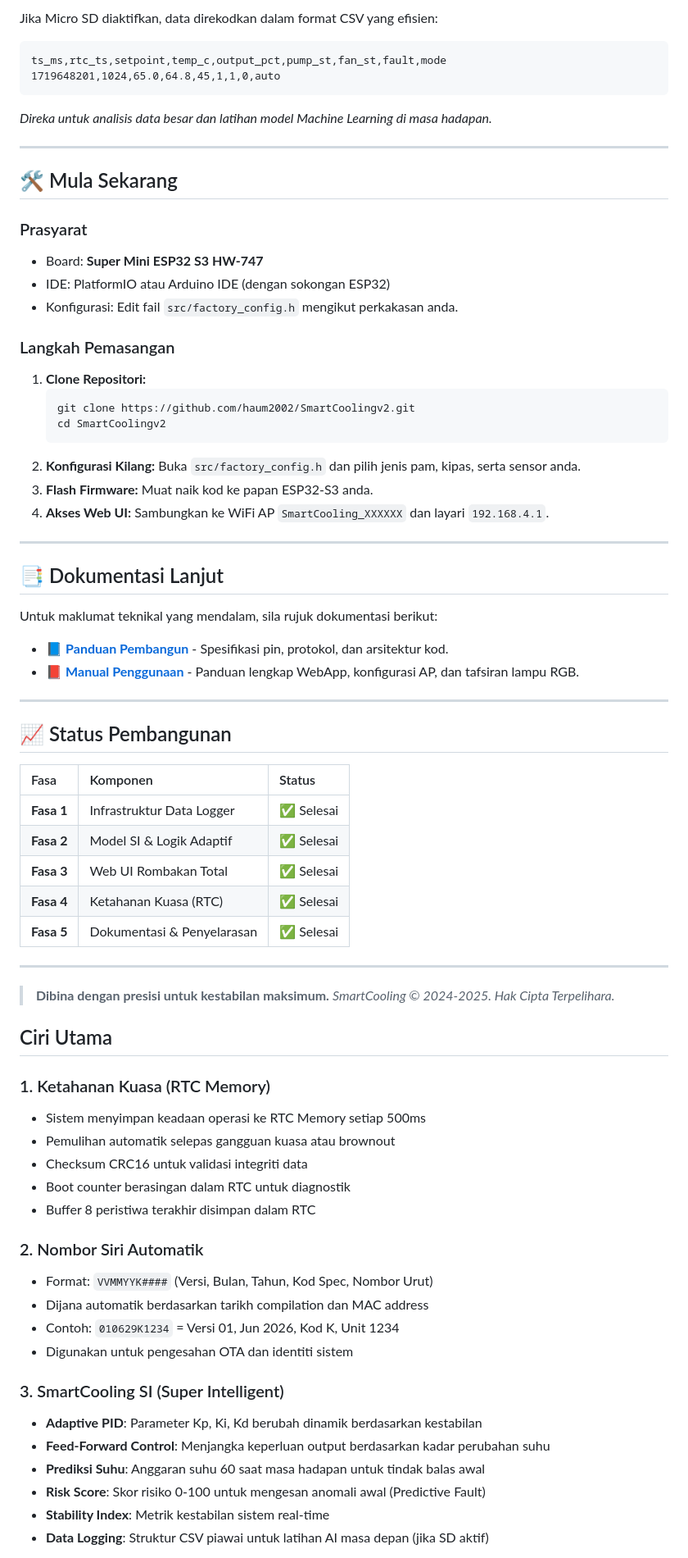
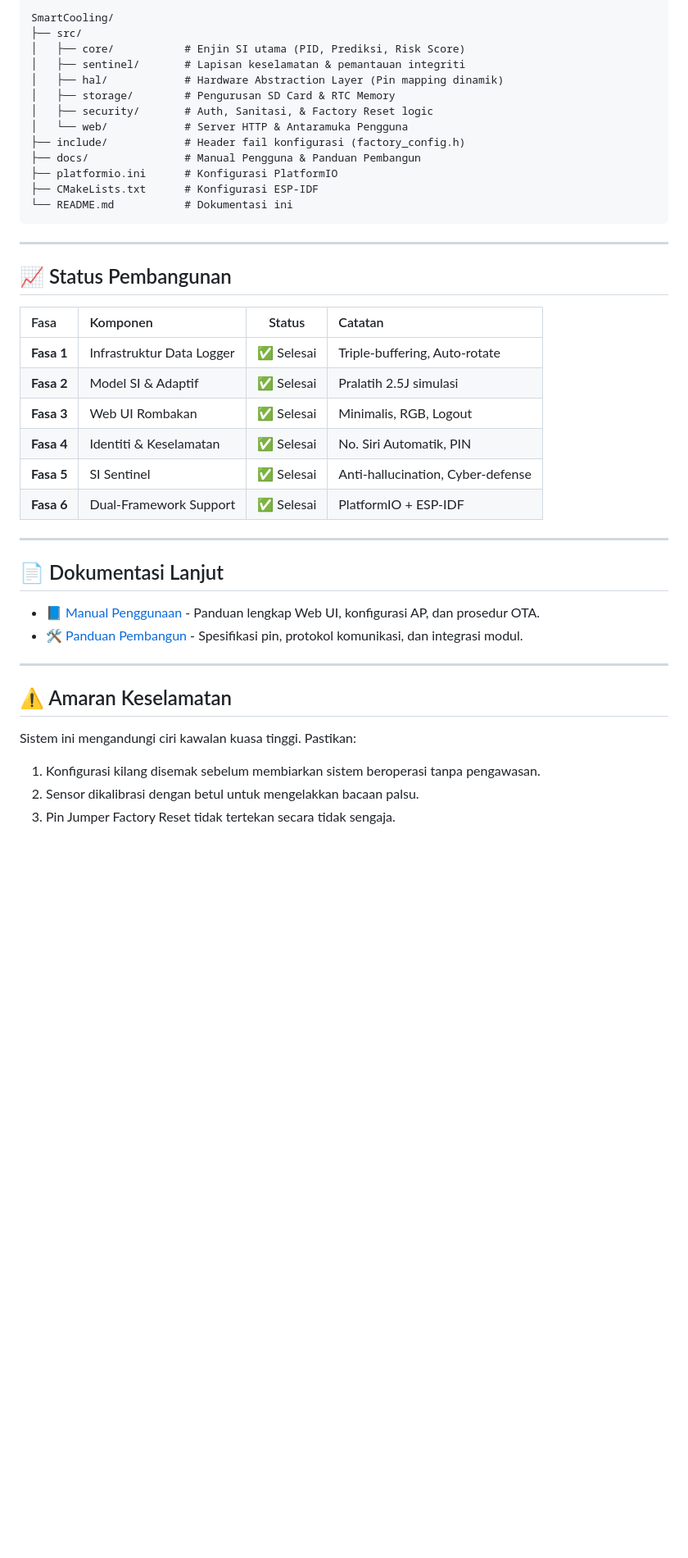
Before and after one commit to haum2002/EWP-Control, a Markdown page: README.md, the part around one of its changes. Shown at 82% size. Drawn GitHub-style; blank space fills up the shorter version.

````diff
--- a/README.md
+++ b/README.md
@@ -65,78 +65,46 @@ Sistem dilengkapi dengan mekanisme penyelamatan data ke **RTC Memory**:
 
-Jika Micro SD diaktifkan, data direkodkan dalam format CSV yang efisien:
-```csv
-ts_ms,rtc_ts,setpoint,temp_c,output_pct,pump_st,fan_st,fault,mode
-1719648201,1024,65.0,64.8,45,1,1,0,auto
+```text
+SmartCooling/
+├── src/
+│   ├── core/           # Enjin SI utama (PID, Prediksi, Risk Score)
+│   ├── sentinel/       # Lapisan keselamatan & pemantauan integriti
+│   ├── hal/            # Hardware Abstraction Layer (Pin mapping dinamik)
+│   ├── storage/        # Pengurusan SD Card & RTC Memory
+│   ├── security/       # Auth, Sanitasi, & Factory Reset logic
+│   └── web/            # Server HTTP & Antaramuka Pengguna
+├── include/            # Header fail konfigurasi (factory_config.h)
+├── docs/               # Manual Pengguna & Panduan Pembangun
+├── platformio.ini      # Konfigurasi PlatformIO
+├── CMakeLists.txt      # Konfigurasi ESP-IDF
+└── README.md           # Dokumentasi ini
 ```
-*Direka untuk analisis data besar dan latihan model Machine Learning di masa hadapan.*
-
----
-
-## 🛠️ Mula Sekarang
-
-### Prasyarat
-- Board: **Super Mini ESP32 S3 HW-747**
-- IDE: PlatformIO atau Arduino IDE (dengan sokongan ESP32)
-- Konfigurasi: Edit fail `src/factory_config.h` mengikut perkakasan anda.
-
-### Langkah Pemasangan
-1.  **Clone Repositori:**
-    ```bash
-    git clone https://github.com/haum2002/SmartCoolingv2.git
-    cd SmartCoolingv2
-    ```
-2.  **Konfigurasi Kilang:**
-    Buka `src/factory_config.h` dan pilih jenis pam, kipas, serta sensor anda.
-3.  **Flash Firmware:**
-    Muat naik kod ke papan ESP32-S3 anda.
-4.  **Akses Web UI:**
-    Sambungkan ke WiFi AP `SmartCooling_XXXXXX` dan layari `192.168.4.1`.
-
----
-
-## 📑 Dokumentasi Lanjut
-
-Untuk maklumat teknikal yang mendalam, sila rujuk dokumentasi berikut:
-- 📘 **[Panduan Pembangun](docs/PANDUAN_PEMBANGUN.md)** - Spesifikasi pin, protokol, dan arsitektur kod.
-- 📕 **[Manual Penggunaan](docs/MANUAL_PENGGUNAAN.md)** - Panduan lengkap WebApp, konfigurasi AP, dan tafsiran lampu RGB.
 
 ---
 
 ## 📈 Status Pembangunan
 
-| Fasa | Komponen | Status |
-| :--- | :--- | :--- |
-| **Fasa 1** | Infrastruktur Data Logger | ✅ Selesai |
-| **Fasa 2** | Model SI & Logik Adaptif | ✅ Selesai |
-| **Fasa 3** | Web UI Rombakan Total | ✅ Selesai |
-| **Fasa 4** | Ketahanan Kuasa (RTC) | ✅ Selesai |
-| **Fasa 5** | Dokumentasi & Penyelarasan | ✅ Selesai |
+| Fasa | Komponen | Status | Catatan |
+| :--- | :--- | :---: | :--- |
+| **Fasa 1** | Infrastruktur Data Logger | ✅ Selesai | Triple-buffering, Auto-rotate |
+| **Fasa 2** | Model SI & Adaptif | ✅ Selesai | Pralatih 2.5J simulasi |
+| **Fasa 3** | Web UI Rombakan | ✅ Selesai | Minimalis, RGB, Logout |
+| **Fasa 4** | Identiti & Keselamatan | ✅ Selesai | No. Siri Automatik, PIN |
+| **Fasa 5** | SI Sentinel | ✅ Selesai | Anti-hallucination, Cyber-defense |
+| **Fasa 6** | Dual-Framework Support | ✅ Selesai | PlatformIO + ESP-IDF |
 
 ---
 
-> **Dibina dengan presisi untuk kestabilan maksimum.**
-> *SmartCooling © 2024-2025. Hak Cipta Terpelihara.*
+## 📄 Dokumentasi Lanjut
 
-## Ciri Utama
+- [📘 Manual Penggunaan](docs/MANUAL_PENGGUNAAN.md) - Panduan lengkap Web UI, konfigurasi AP, dan prosedur OTA.
+- [🛠️ Panduan Pembangun](docs/PANDUAN_PEMBANGUN.md) - Spesifikasi pin, protokol komunikasi, dan integrasi modul.
 
-### 1. Ketahanan Kuasa (RTC Memory)
-- Sistem menyimpan keadaan operasi ke RTC Memory setiap 500ms
-- Pemulihan automatik selepas gangguan kuasa atau brownout
-- Checksum CRC16 untuk validasi integriti data
-- Boot counter berasingan dalam RTC untuk diagnostik
-- Buffer 8 peristiwa terakhir disimpan dalam RTC
+---
 
-### 2. Nombor Siri Automatik
-- Format: `VVMMYYK####` (Versi, Bulan, Tahun, Kod Spec, Nombor Urut)
-- Dijana automatik berdasarkan tarikh compilation dan MAC address
-- Contoh: `010629K1234` = Versi 01, Jun 2026, Kod K, Unit 1234
-- Digunakan untuk pengesahan OTA dan identiti sistem
+## ⚠️ Amaran Keselamatan
 
-### 3. SmartCooling SI (Super Intelligent)
-- **Adaptive PID**: Parameter Kp, Ki, Kd berubah dinamik berdasarkan kestabilan
-- **Feed-Forward Control**: Menjangka keperluan output berdasarkan kadar perubahan suhu
-- **Prediksi Suhu**: Anggaran suhu 60 saat masa hadapan untuk tindak balas awal
-- **Risk Score**: Skor risiko 0-100 untuk mengesan anomali awal (Predictive Fault)
-- **Stability Index**: Metrik kestabilan sistem real-time
-- **Data Logging**: Struktur CSV piawai untuk latihan AI masa depan (jika SD aktif)
+Sistem ini mengandungi ciri kawalan kuasa tinggi. Pastikan:
+1.  Konfigurasi kilang disemak sebelum membiarkan sistem beroperasi tanpa pengawasan.
+2.  Sensor dikalibrasi dengan betul untuk mengelakkan bacaan palsu.
+3.  Pin Jumper Factory Reset tidak tertekan secara tidak sengaja.
 
````
Also changed, not shown: other parts of README.md (+48 -121 lines).
